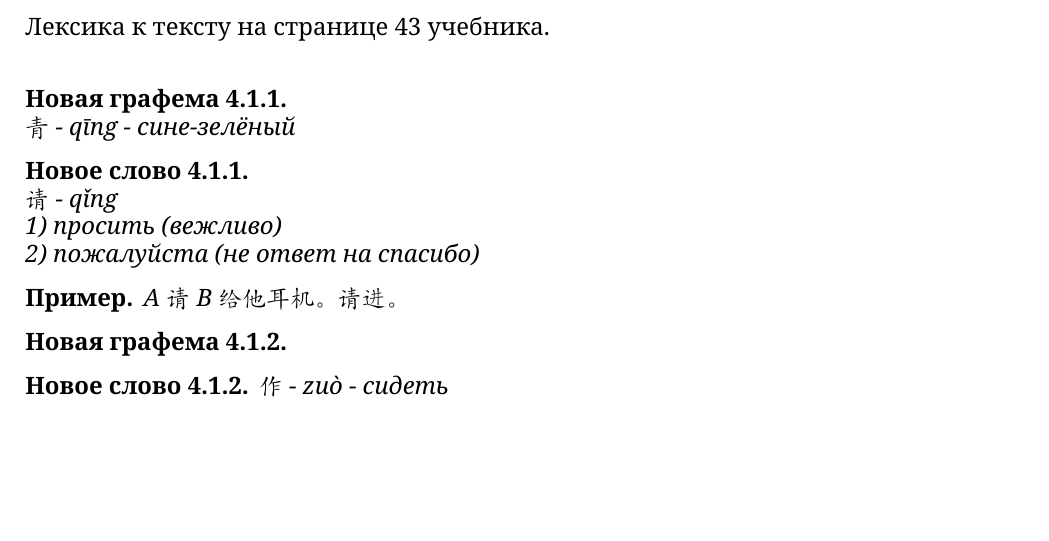
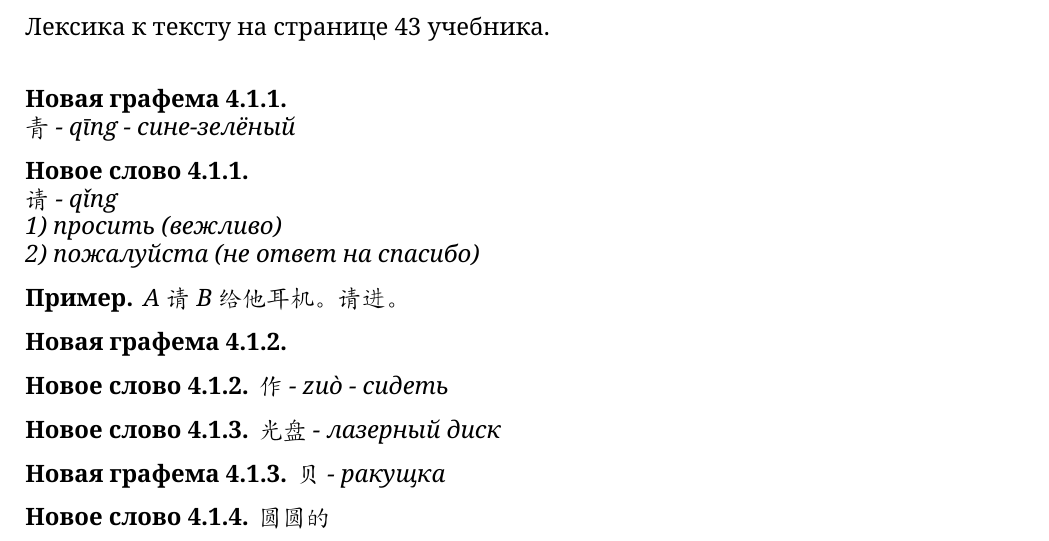
Before and after one commit to Tukk0/Chinese_MIPT, a LaTeX document (Chinese.tex, which reads sections/lessons/lesson13.tex): part of page 9 of 9, cut so that both start at the same text, the shorter picture padded with empty space. Compiled offline with XeLaTeX.

Commit message:
txs auto checkin

```diff
--- a/sections/lessons/lesson13.tex
+++ b/sections/lessons/lesson13.tex
@@ -21,3 +21,12 @@
 \begin{newword}
 	作 - zuò - сидеть
 \end{newword}
+\begin{newword}
+	光盘 - лазерный диск
+\end{newwword}
+\begin{newgraphem}
+	贝 - ракущка
+\end{newgraphem}
+\begin{newword}
+	圆圆的
+\end{newword}
```
